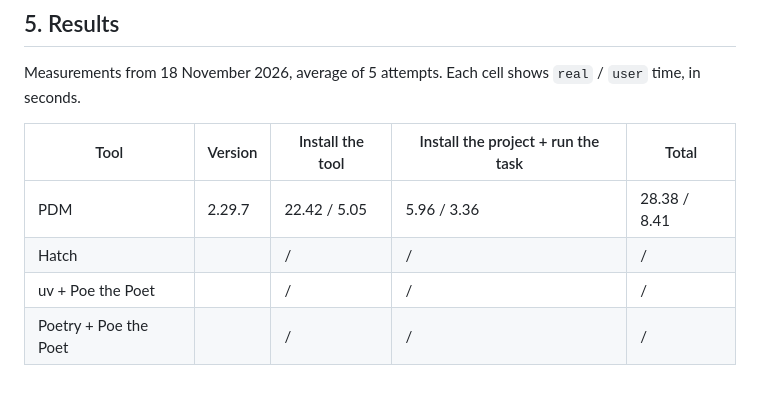
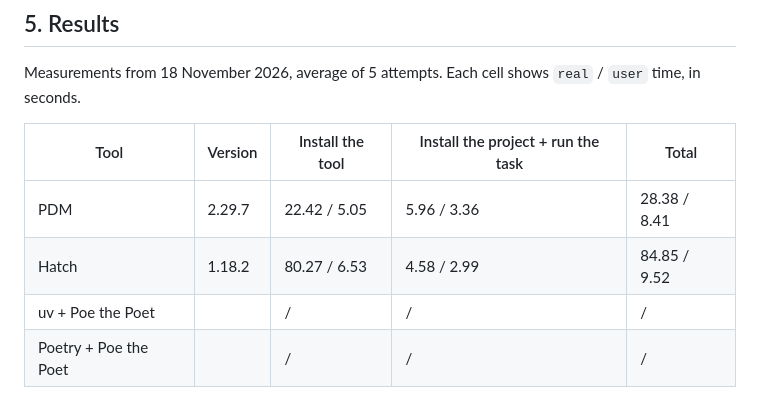
Before and after one commit to Gom01/IV_Cursos_deportes, a Markdown page: docs/automatizacion.md, the part around the change. GitHub-like rendering.

Commit message:
refs #21 testing the tools
Adding the results of the Hatch tools and the screenshot

```diff
--- a/docs/automatizacion.md
+++ b/docs/automatizacion.md
@@ -88,7 +88,7 @@ Measurements from 18 November 2026, average of 5 attempts. Each cell shows `real
 | Tool | Version | Install the tool | Install the project + run the task | Total |
 |---|---|---|---|---|
 | PDM | 2.29.7 | 22.42 / 5.05 | 5.96 / 3.36 | 28.38 / 8.41 |
-| Hatch | | / | / | / |
+| Hatch | 1.18.2 | 80.27 / 6.53 | 4.58 / 2.99 | 84.85 / 9.52 |
 | uv + Poe the Poet | | / | / | / |
 | Poetry + Poe the Poet | | / | / | / |
 
```
Also changed, not shown: img/hatch1.png (added).
